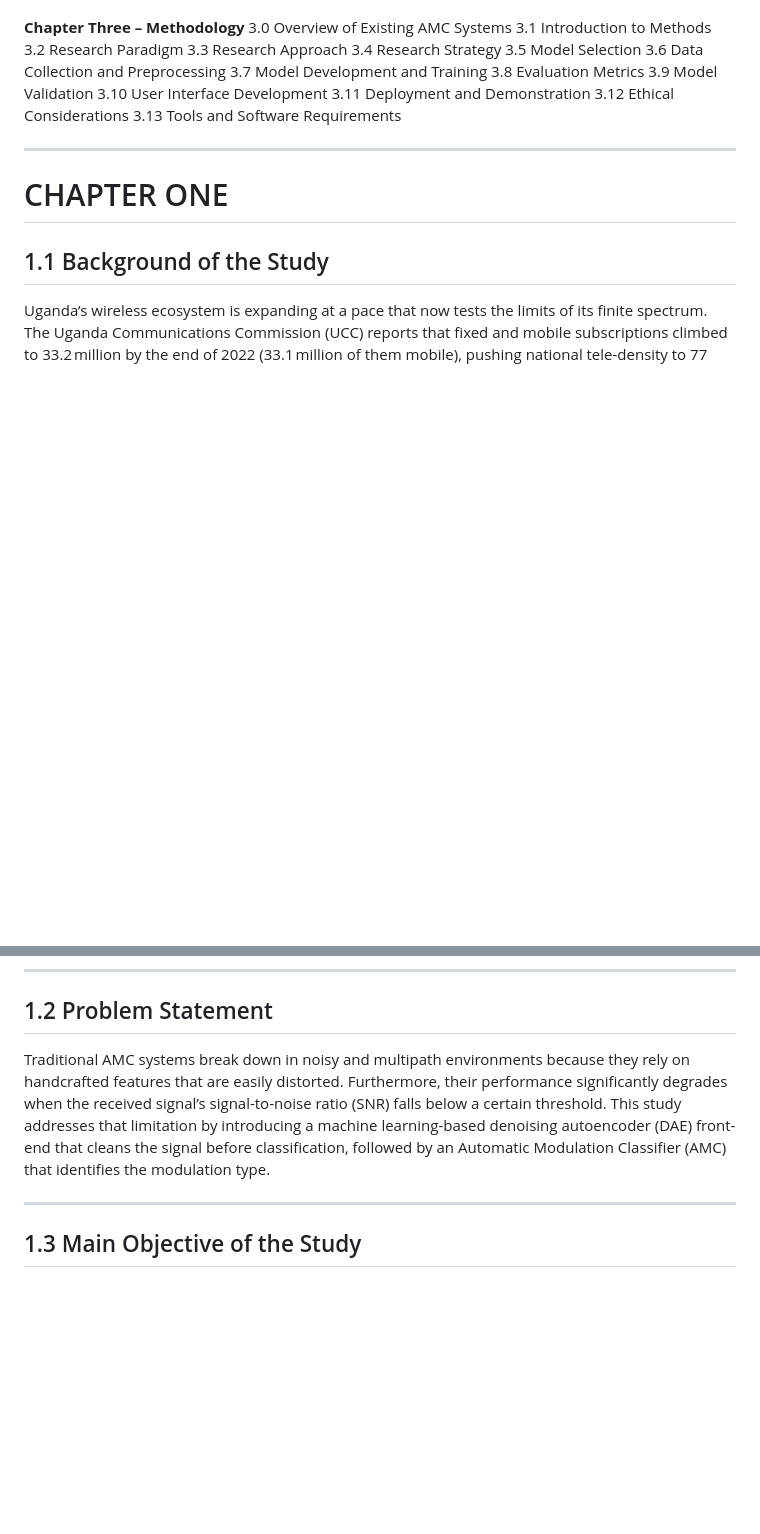
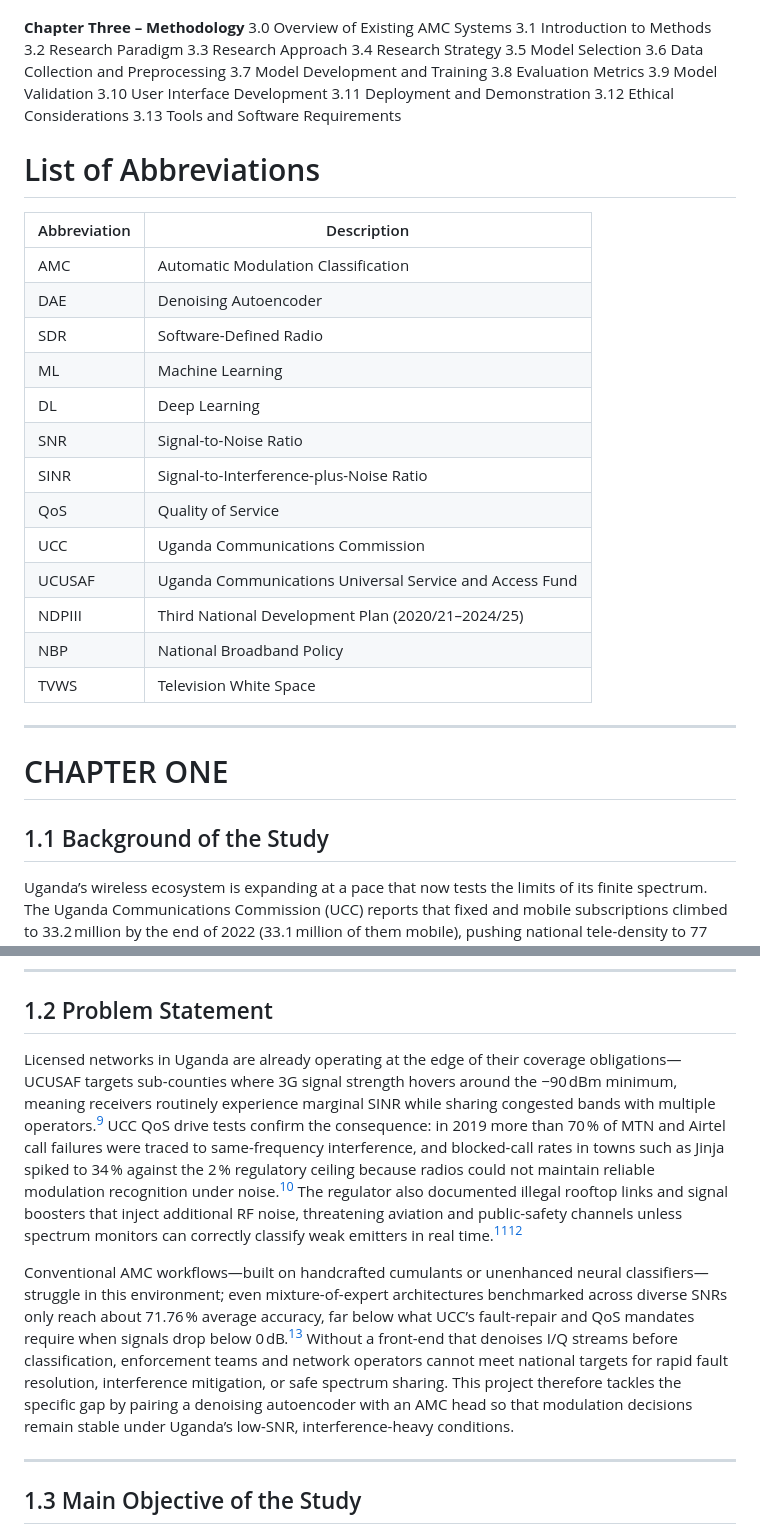
Before and after one commit to sharif-smj/Telecom-engineering-final-year-project, a Markdown page: ProjectReport.md, 2 parts joined by grey strips. Rendered like a GitHub page; blank space fills up the shorter version.

Commit message:
Added a list of abbreviations and problem statement

```diff
--- a/ProjectReport.md
+++ b/ProjectReport.md
@@ -47,6 +47,24 @@ SUPERVISOR: Dr. Dickson Mugerwa
 3.12 Ethical Considerations
 3.13 Tools and Software Requirements
 
+# List of Abbreviations
+
+| Abbreviation | Description |
+| --- | --- |
+| AMC | Automatic Modulation Classification |
+| DAE | Denoising Autoencoder |
+| SDR | Software-Defined Radio |
+| ML | Machine Learning |
+| DL | Deep Learning |
+| SNR | Signal-to-Noise Ratio |
+| SINR | Signal-to-Interference-plus-Noise Ratio |
+| QoS | Quality of Service |
+| UCC | Uganda Communications Commission |
+| UCUSAF | Uganda Communications Universal Service and Access Fund |
+| NDPIII | Third National Development Plan (2020/21–2024/25) |
+| NBP | National Broadband Policy |
+| TVWS | Television White Space |
+
 ---
 
 # CHAPTER ONE
@@ -67,7 +85,9 @@ Machine Learning (ML) and Deep Learning (DL) have improved AMC accuracy by learn
 
 ## 1.2 Problem Statement
 
-Traditional AMC systems break down in noisy and multipath environments because they rely on handcrafted features that are easily distorted. Furthermore, their performance significantly degrades when the received signal’s signal-to-noise ratio (SNR) falls below a certain threshold. This study addresses that limitation by introducing a machine learning-based denoising autoencoder (DAE) front-end that cleans the signal before classification, followed by an Automatic Modulation Classifier (AMC) that identifies the modulation type.
+Licensed networks in Uganda are already operating at the edge of their coverage obligations—UCUSAF targets sub-counties where 3G signal strength hovers around the −90 dBm minimum, meaning receivers routinely experience marginal SINR while sharing congested bands with multiple operators.[^5] UCC QoS drive tests confirm the consequence: in 2019 more than 70 % of MTN and Airtel call failures were traced to same-frequency interference, and blocked-call rates in towns such as Jinja spiked to 34 % against the 2 % regulatory ceiling because radios could not maintain reliable modulation recognition under noise.[^9] The regulator also documented illegal rooftop links and signal boosters that inject additional RF noise, threatening aviation and public-safety channels unless spectrum monitors can correctly classify weak emitters in real time.[^7][^9]
+
+Conventional AMC workflows—built on handcrafted cumulants or unenhanced neural classifiers—struggle in this environment; even mixture-of-expert architectures benchmarked across diverse SNRs only reach about 71.76 % average accuracy, far below what UCC’s fault-repair and QoS mandates require when signals drop below 0 dB.[^10] Without a front-end that denoises I/Q streams before classification, enforcement teams and network operators cannot meet national targets for rapid fault resolution, interference mitigation, or safe spectrum sharing. This project therefore tackles the specific gap by pairing a denoising autoencoder with an AMC head so that modulation decisions remain stable under Uganda’s low-SNR, interference-heavy conditions.
 
 ---
 
```
Also changed, not shown: other parts of ProjectReport.md (+2 -0 lines).
